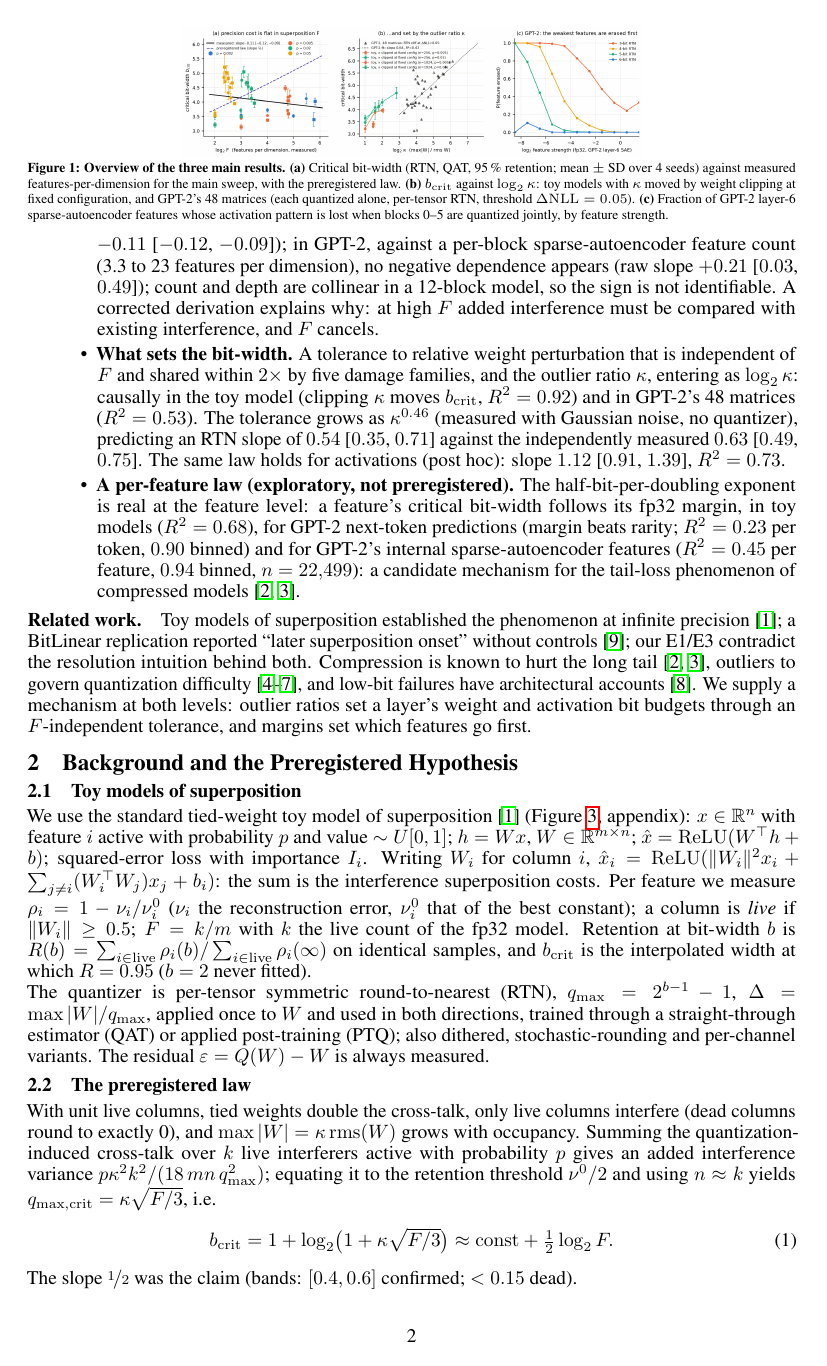
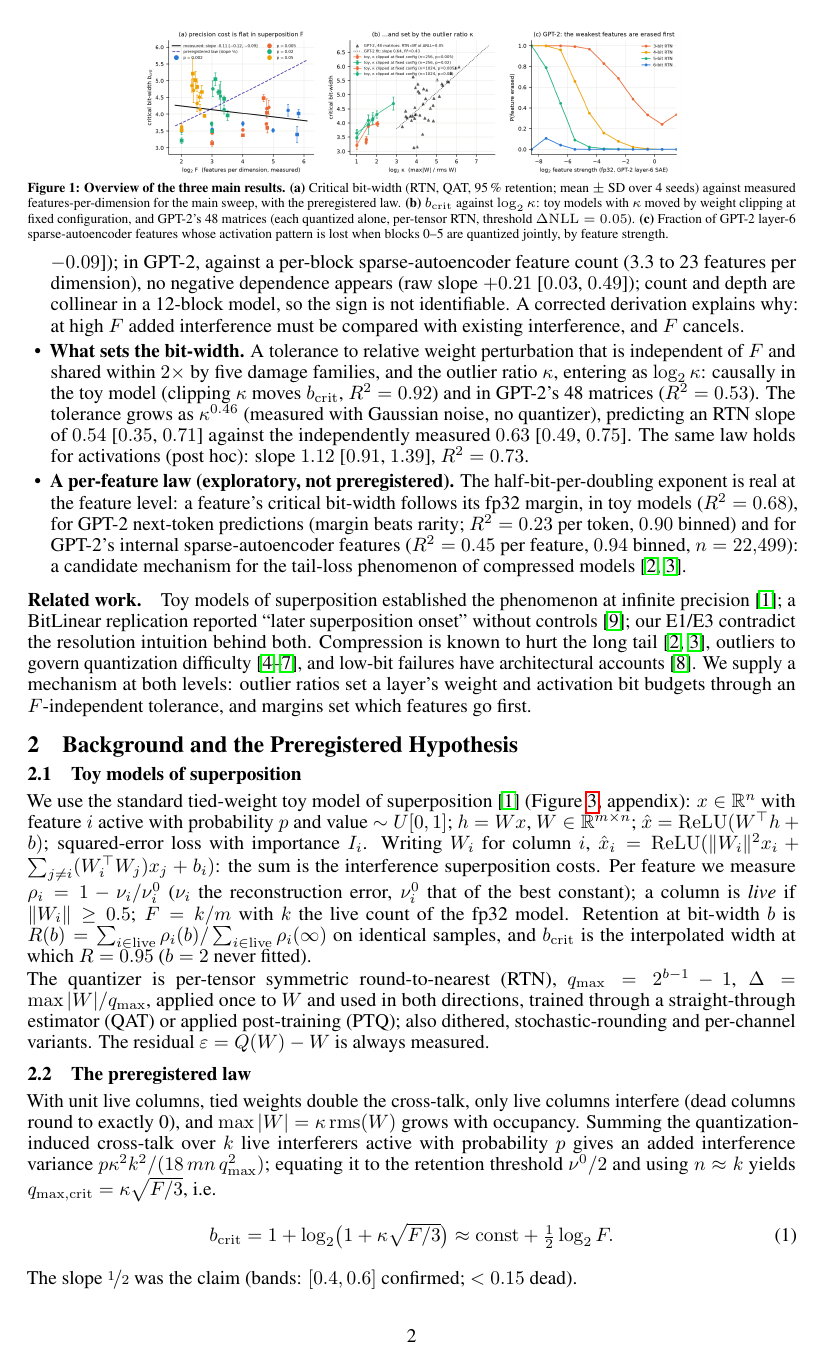
Before and after one commit to LakshyaV/neurips_workshop, a LaTeX paper (paper/main_v4.tex): page 2 of 12. Compiled offline with pdfLaTeX.

Commit message:
v4: final fit after abstract edit (layout only: figure 0.70, section/list/caption spacing); main text ends page 4, references page 5 (#36)
Co-authored-by: Lakshya <lakyvasu22@gmail.com>

```diff
--- a/paper/main_v4.tex
+++ b/paper/main_v4.tex
@@ -15,15 +15,15 @@
 \usepackage{caption}
 \usepackage{tikz}\usepackage{enumitem}
 \usetikzlibrary{arrows.meta,positioning,shapes.geometric,fit,calc}
-\captionsetup{font=small,labelfont=bf,skip=3pt}
-\setlength{\textfloatsep}{4pt}\setlength{\intextsep}{4pt}\setlength{\floatsep}{4pt}
+\captionsetup{font=small,labelfont=bf,skip=2pt}
+\setlength{\textfloatsep}{3pt}\setlength{\intextsep}{3pt}\setlength{\floatsep}{3pt}
 \setlength{\abovedisplayskip}{3pt}\setlength{\belowdisplayskip}{3pt}\setlength{\abovedisplayshortskip}{2pt}\setlength{\belowdisplayshortskip}{2pt}
 \makeatletter
-\renewcommand\section{\@startsection{section}{1}{\z@}{-1.1ex \@plus -0.5ex \@minus -0.2ex}{0.55ex \@plus 0.2ex}{\large\bfseries\raggedright}}
-\renewcommand\subsection{\@startsection{subsection}{2}{\z@}{-0.8ex \@plus -0.4ex \@minus -0.2ex}{0.4ex \@plus 0.1ex}{\normalsize\bfseries\raggedright}}
+\renewcommand\section{\@startsection{section}{1}{\z@}{-0.9ex \@plus -0.3ex \@minus -0.2ex}{0.45ex \@plus 0.1ex}{\large\bfseries\raggedright}}
+\renewcommand\subsection{\@startsection{subsection}{2}{\z@}{-0.6ex \@plus -0.3ex \@minus -0.2ex}{0.3ex \@plus 0.1ex}{\normalsize\bfseries\raggedright}}
 \renewcommand\paragraph{\@startsection{paragraph}{4}{\z@}{0.8ex \@plus 0.3ex \@minus 0.2ex}{-1em}{\normalsize\bfseries}}
 \makeatother
-\setlist{nosep}
+\setlist{nosep,leftmargin=1.2em}
 \setlength{\parskip}{0.0pt plus 0.5pt}
 \captionsetup{font=scriptsize}
 \graphicspath{{../figs/}}
@@ -87,7 +87,7 @@ models~\cite{hooker2019,hooker2020}.
 
 \begin{figure}[t]
 \centering
-\includegraphics[width=0.60\linewidth]{fig_hero.png}
+\includegraphics[width=0.70\linewidth]{fig_hero.png}
 \caption{\textbf{Overview of the three main results.} \textbf{(a)} Critical bit-width (RTN, QAT, 95\,\% retention; mean $\pm$ SD over 4 seeds) against measured
 features-per-dimension for the main sweep, with the preregistered law. \textbf{(b)} $b_{\mathrm{crit}}$ against
 $\log_2\kappa$: toy models with $\kappa$ moved by weight clipping at fixed configuration, and GPT-2's 48 matrices (each
```
Also changed, not shown: paper/main_v4_named.tex (+6 -6 lines), paper/main_v4.pdf, 1 other file.
